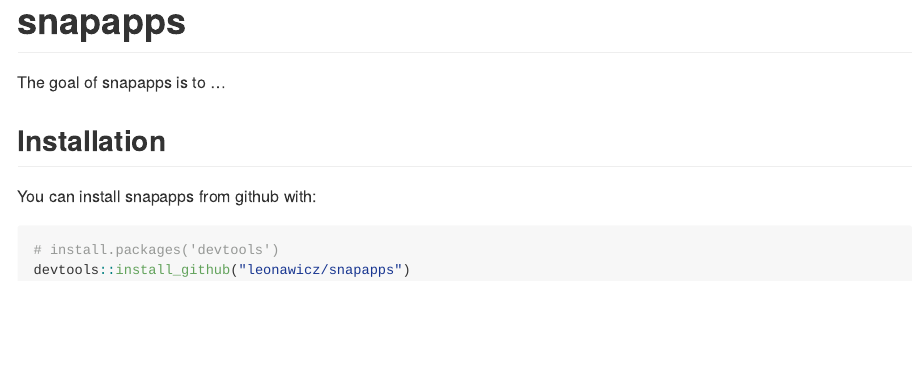
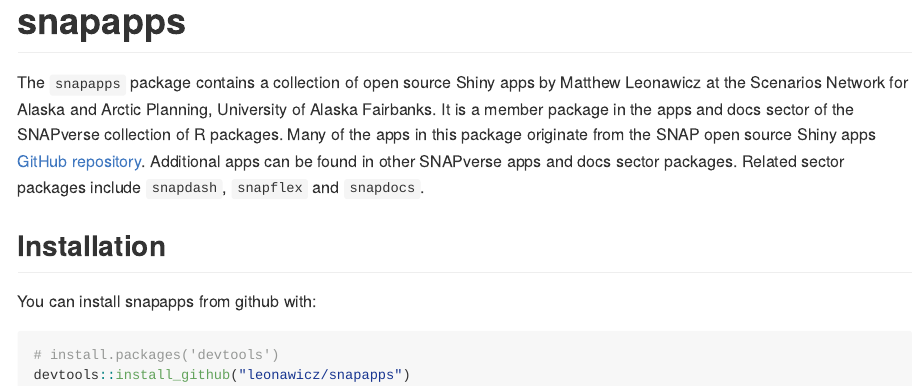
Before and after one commit to leonawicz/snapapps, an R Markdown document (README.Rmd): the page in a window 1100 px wide, from its top. Rendered offline with R 4.5, knitr and Pandoc, with nearby package versions; badge pictures from the web are left out.

Commit message:
Add readme opening.

```diff
--- a/README.Rmd
+++ b/README.Rmd
@@ -16,7 +16,7 @@
 [![AppVeyor Build Status](https://ci.appveyor.com/api/projects/status/github/leonawicz/snapapps?branch=master&svg=true)](https://ci.appveyor.com/project/leonawicz/snapapps)
 [![Coverage Status](https://img.shields.io/codecov/c/github/leonawicz/snapapps/master.svg)](https://codecov.io/github/leonawicz/snapapps?branch=master)
 
-The goal of snapapps is to ...
+The `snapapps` package contains a collection of open source Shiny apps by Matthew Leonawicz at the Scenarios Network for Alaska and Arctic Planning, University of Alaska Fairbanks. It is a member package in the apps and docs sector of the SNAPverse collection of R packages. Many of the apps in this package originate from the SNAP open source Shiny apps [GitHub repository](https://github.com/ua-snap/shiny-apps). Additional apps can be found in other SNAPverse apps and docs sector packages. Related sector packages include `snapdash`, `snapflex` and `snapdocs`.
 
 ## Installation
 
```
